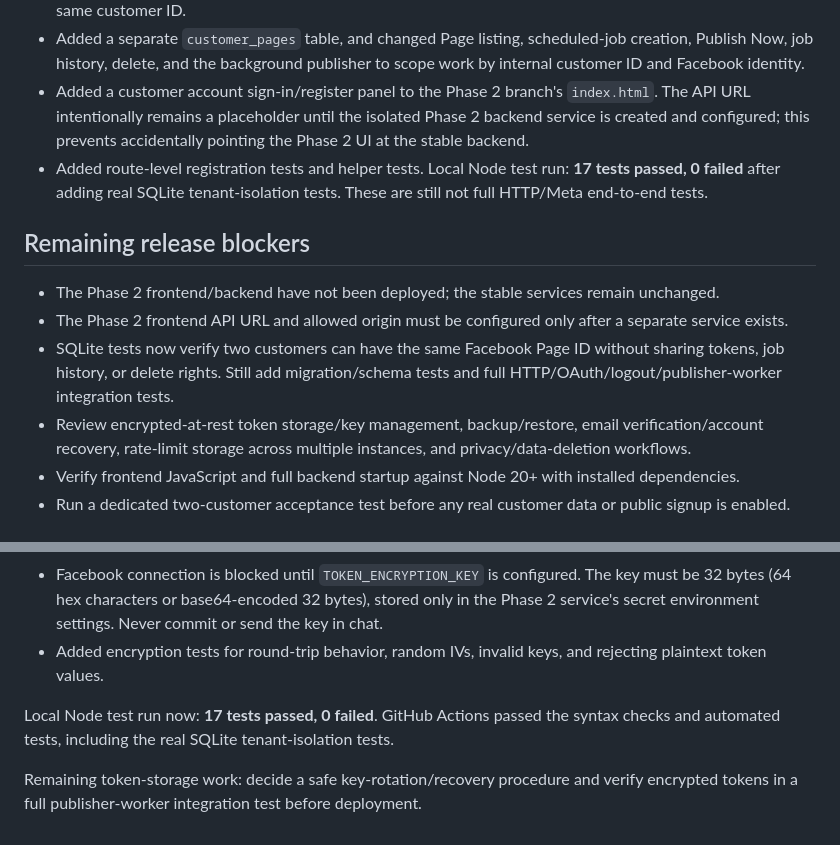
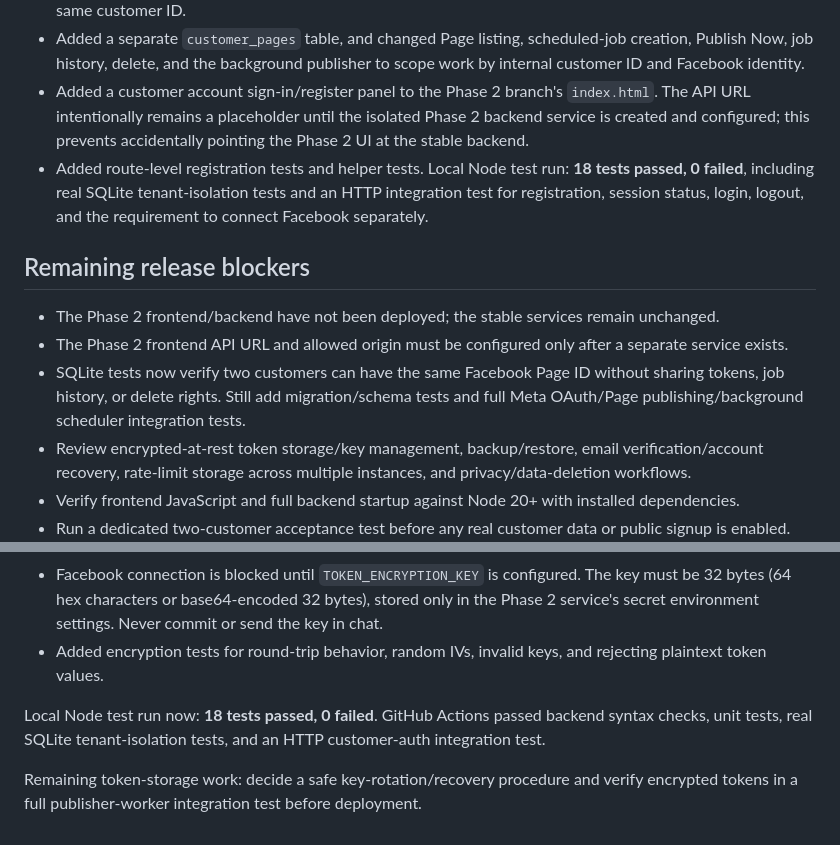
Before and after one commit to sanjagdew1-spec/facebook-bulk-scheduler-pro-3, a Markdown page: docs/PHASE-2-CUSTOMER-SERVICE-SYSTEM.md, 2 parts joined by grey strips. Rendered like a GitHub page.

Commit message:
docs(phase-2): record HTTP integration test success

```diff
--- a/docs/PHASE-2-CUSTOMER-SERVICE-SYSTEM.md
+++ b/docs/PHASE-2-CUSTOMER-SERVICE-SYSTEM.md
@@ -145,13 +145,13 @@ Implemented on the Phase 2 branch only:
 - Facebook OAuth now requires a signed-in customer account and binds the OAuth state/callback to that same customer ID.
 - Added a separate `customer_pages` table, and changed Page listing, scheduled-job creation, Publish Now, job history, delete, and the background publisher to scope work by internal customer ID and Facebook identity.
 - Added a customer account sign-in/register panel to the Phase 2 branch's `index.html`. The API URL intentionally remains a placeholder until the isolated Phase 2 backend service is created and configured; this prevents accidentally pointing the Phase 2 UI at the stable backend.
-- Added route-level registration tests and helper tests. Local Node test run: **17 tests passed, 0 failed** after adding real SQLite tenant-isolation tests. These are still not full HTTP/Meta end-to-end tests.
+- Added route-level registration tests and helper tests. Local Node test run: **18 tests passed, 0 failed**, including real SQLite tenant-isolation tests and an HTTP integration test for registration, session status, login, logout, and the requirement to connect Facebook separately.
 
 ## Remaining release blockers
 
 - The Phase 2 frontend/backend have not been deployed; the stable services remain unchanged.
 - The Phase 2 frontend API URL and allowed origin must be configured only after a separate service exists.
-- SQLite tests now verify two customers can have the same Facebook Page ID without sharing tokens, job history, or delete rights. Still add migration/schema tests and full HTTP/OAuth/logout/publisher-worker integration tests.
+- SQLite tests now verify two customers can have the same Facebook Page ID without sharing tokens, job history, or delete rights. Still add migration/schema tests and full Meta OAuth/Page publishing/background scheduler integration tests.
 - Review encrypted-at-rest token storage/key management, backup/restore, email verification/account recovery, rate-limit storage across multiple instances, and privacy/data-deletion workflows.
 - Verify frontend JavaScript and full backend startup against Node 20+ with installed dependencies.
 - Run a dedicated two-customer acceptance test before any real customer data or public signup is enabled.
@@ -167,6 +167,6 @@ Implemented on the Phase 2 branch only:
 - Facebook connection is blocked until `TOKEN_ENCRYPTION_KEY` is configured. The key must be 32 bytes (64 hex characters or base64-encoded 32 bytes), stored only in the Phase 2 service's secret environment settings. Never commit or send the key in chat.
 - Added encryption tests for round-trip behavior, random IVs, invalid keys, and rejecting plaintext token values.
 
-Local Node test run now: **17 tests passed, 0 failed**. GitHub Actions passed the syntax checks and automated tests, including the real SQLite tenant-isolation tests.
+Local Node test run now: **18 tests passed, 0 failed**. GitHub Actions passed backend syntax checks, unit tests, real SQLite tenant-isolation tests, and an HTTP customer-auth integration test.
 
 Remaining token-storage work: decide a safe key-rotation/recovery procedure and verify encrypted tokens in a full publisher-worker integration test before deployment.
```
